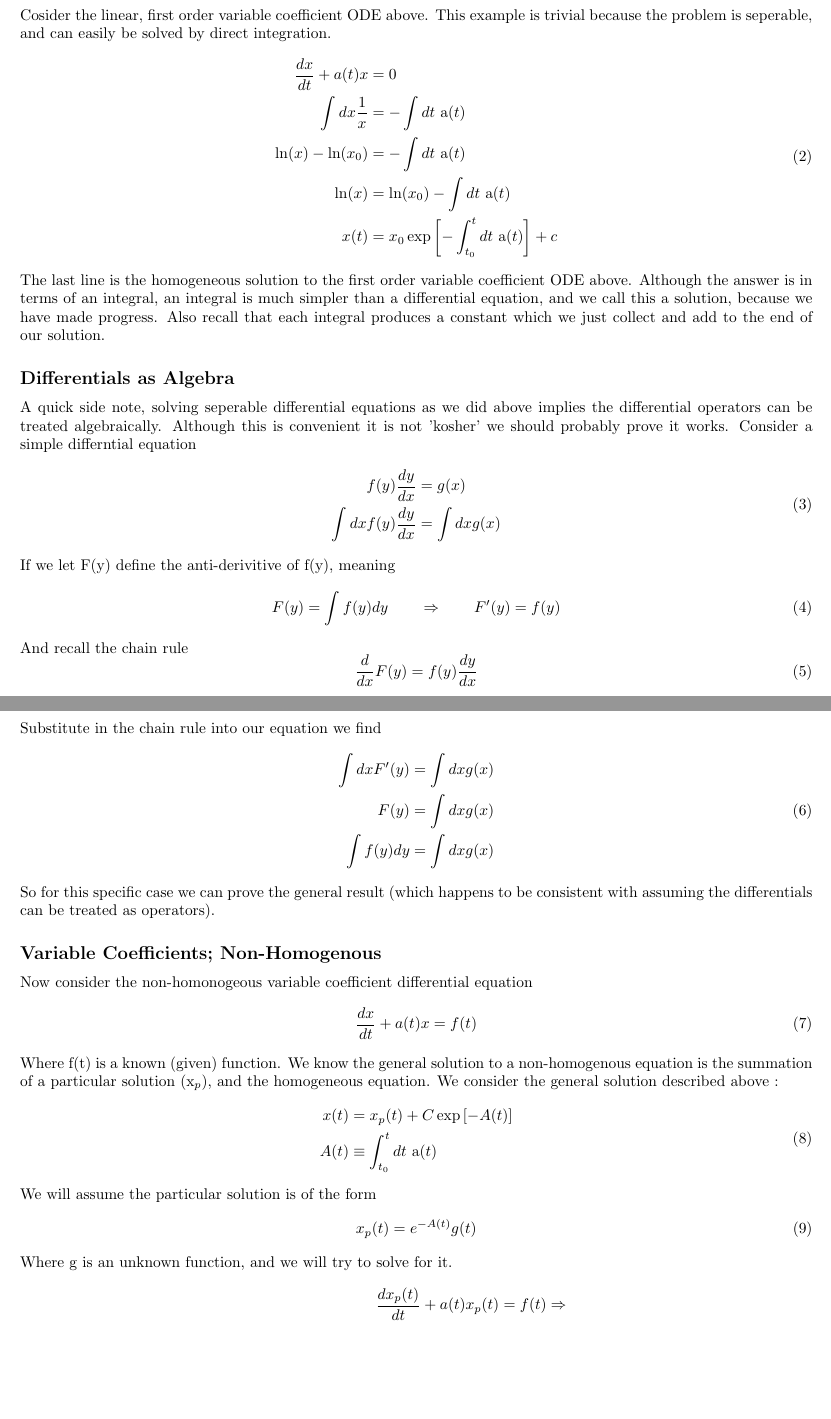
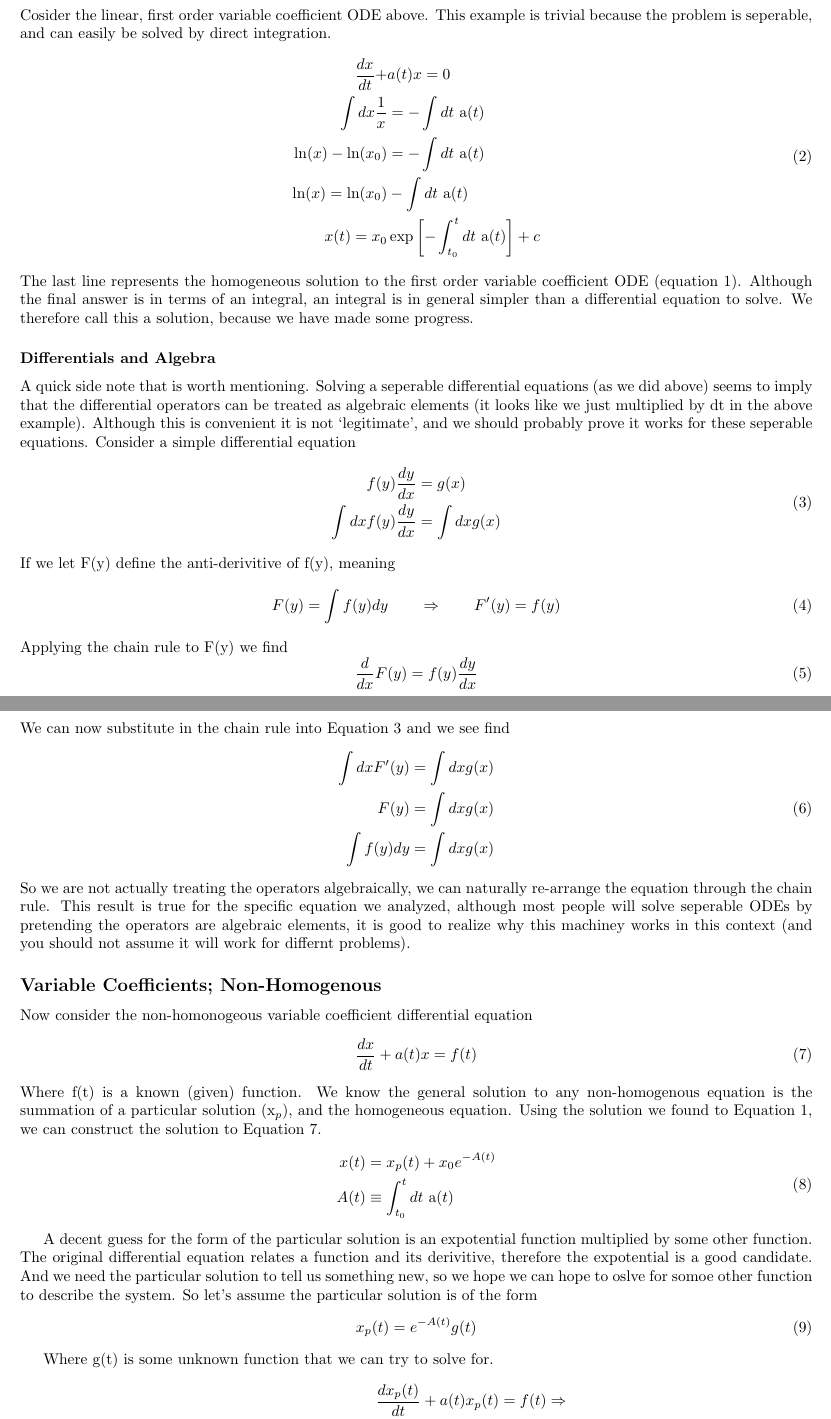
Before and after one commit to swflynn/Courses_UCI, a LaTeX document (Chem237_MM/Lecture_Notes/Lecture_02/Lecture2_notes.tex): two parts of pages 1 and 2 of 5, joined at a grey line, cut so that both start at the same text, the shorter picture padded with empty space. Compiled offline with pdfLaTeX.

Commit message:
LEcture 2 Updates

```diff
--- a/Chem237_MM/Lecture_Notes/Lecture_02/Lecture2_notes.tex
+++ b/Chem237_MM/Lecture_Notes/Lecture_02/Lecture2_notes.tex
@@ -38,27 +38,29 @@ Unfortunately most variable coefficient ODEs cannot be solved analytically, exce
 
 \subsection*{Variable Coefficients; Homogenous}
-\be
+\be \label{eq:vc_homo}
 \frac{dx}{dt} + a(t) x = 0
 \ee
 Cosider the linear, first order variable coefficient ODE above.
 This example is trivial because the problem is seperable, and can easily be solved by direct integration.
 \be
 \begin{split}
-    \frac{dx}{dt} + a(t) x &= 0 \\
+    \frac{dx}{dt} + &a(t) x = 0 \\
     \int dx \frac{1}{x} &= -\int dt \text{ a}(t) \\
     \ln(x) -\ln(x_0)  &= -\int dt \text{ a}(t) \\
-    \ln(x)  &= \ln(x_0) -\int dt \text{ a}(t) \\
-    x(t) &= x_0 \exp\left[-\int_{t_0}^t dt \text{ a}(t)\right] + c
+    \ln(x)  = \ln(x_0) &-\int dt \text{ a}(t) \\
+    x(t) = x_0 &\exp\left[-\int_{t_0}^t dt \text{ a}(t)\right] + c
 \end{split}
 \ee
-The last line is the homogeneous solution to the first order variable coefficient ODE above.
-Although the answer is in terms of an integral, an integral is much simpler than a differential equation, and we call this a solution, because we have made progress. Also recall that each integral produces a constant which we just collect and add to the end of our solution.
+The last line represents the homogeneous solution to the first order variable coefficient ODE (equation \ref{eq:vc_homo}).
+Although the final answer is in terms of an integral, an integral is in general simpler than a differential equation to solve.
+We therefore call this a solution, because we have made some progress.
 
-\subsection*{Differentials as Algebra}
-A quick side note, solving seperable differential equations as we did above implies the differential operators can be treated algebraically.
-Although this is convenient it is not 'kosher' we should probably prove it works.
-Consider a simple differntial equation
-\be
+\subsubsection*{Differentials and Algebra}
+A quick side note that is worth mentioning.
+Solving a seperable differential equations (as we did above) seems to imply that the differential operators can be treated as algebraic elements (it looks like we just multiplied by dt in the above example).
+Although this is convenient it is not `legitimate', and we should probably prove it works for these seperable equations.
+Consider a simple differential equation
+\be \label{eq:dif_alg}
 \begin{split}
     f(y) \frac{dy}{dx} &= g(x)\\
     \int dx f(y) \frac{dy}{dx} &= \int dx g(x)
@@ -68,11 +70,11 @@ If we let F(y) define the anti-derivitive of f(y), meaning
 \be
 F(y) = \int f(y) dy \qquad \Rightarrow \qquad F'(y) = f(y)
 \ee
-And recall the chain rule
+Applying the chain rule to F(y) we find
 \be
 \frac{d}{dx} F(y) = f(y) \frac{dy}{dx}
 \ee
-Substitute in the chain rule into our equation we find
+We can now substitute in the chain rule into Equation \ref{eq:dif_alg} and we see find
 \be
 \begin{split}
     \int dx F'(y) &= \int dx g(x)\\
@@ -80,27 +82,36 @@ Substitute in the chain rule into our equation we find
     \int f(y) dy &= \int dx g(x)
 \end{split}
 \ee
-So for this specific case we can prove the general result (which happens to be consistent with assuming the differentials can be treated as operators).
+So we are not actually treating the operators algebraically, we can naturally re-arrange the equation through the chain rule.
+This result is true for the specific equation we analyzed, although most people will solve seperable ODEs by pretending the operators are algebraic elements, it is good to realize why this machiney works in this context (and you should not assume it will work for differnt problems).
 
 \subsection*{Variable Coefficients; Non-Homogenous}
+%==============================================================================%
+%	I am here -Shane 4-27-18
+%==============================================================================%
 Now consider the non-homonogeous variable coefficient differential equation
-\be
+\be \label{eq:vc_non}
 \frac{dx}{dt} + a(t) x = f(t)
 \ee
 Where f(t) is a known (given) function.
-We know the general solution to a non-homogenous equation is the summation of a particular solution (x$_p$), and the homogeneous equation.
-We consider the general solution described above :
+We know the general solution to any non-homogenous equation is the summation of a particular solution (x$_p$), and the homogeneous equation.
+Using the solution we found to Equation \ref{eq:vc_homo}, we can construct the solution to Equation \ref{eq:vc_non}.
 \be
 \begin{split}
-    x(t) &= x_p(t) + C\exp\left[ -A(t) \right]\\
+    x(t) &= x_p(t) + x_0 e^{-A(t)}\\
     A(t) & \equiv \int_{t_0}^t dt \text{ a}(t)
 \end{split}
 \ee
-We will assume the particular solution is of the form
+
+A decent guess for the form of the particular solution is an expotential function multiplied by some other function.
+The original differential equation relates a function and its derivitive, therefore the expotential is a good candidate.
+And we need the particular solution to tell us something new, so we hope we can hope to oslve for somoe other function to describe the system.
+So let's assume the particular solution is of the form
 \be
 x_p(t) = e^{-A(t)}g(t)
 \ee
-Where g is an unknown function, and we will try to solve for it.
+
+Where g(t) is some unknown function that we can try to solve for.
 \be
 \begin{split}
     \frac{dx_p(t)}{dt} + a(t) x_p(t) &= f(t) \Rightarrow \\
```
Also changed, not shown: Chem237_MM/Lecture_Notes/Lecture_02/Lecture2_notes.pdf, Chem237_MM/Lecture_Notes/Lecture_02/Lecture2_notes.tex (4 more changed lines), 2 other files.
